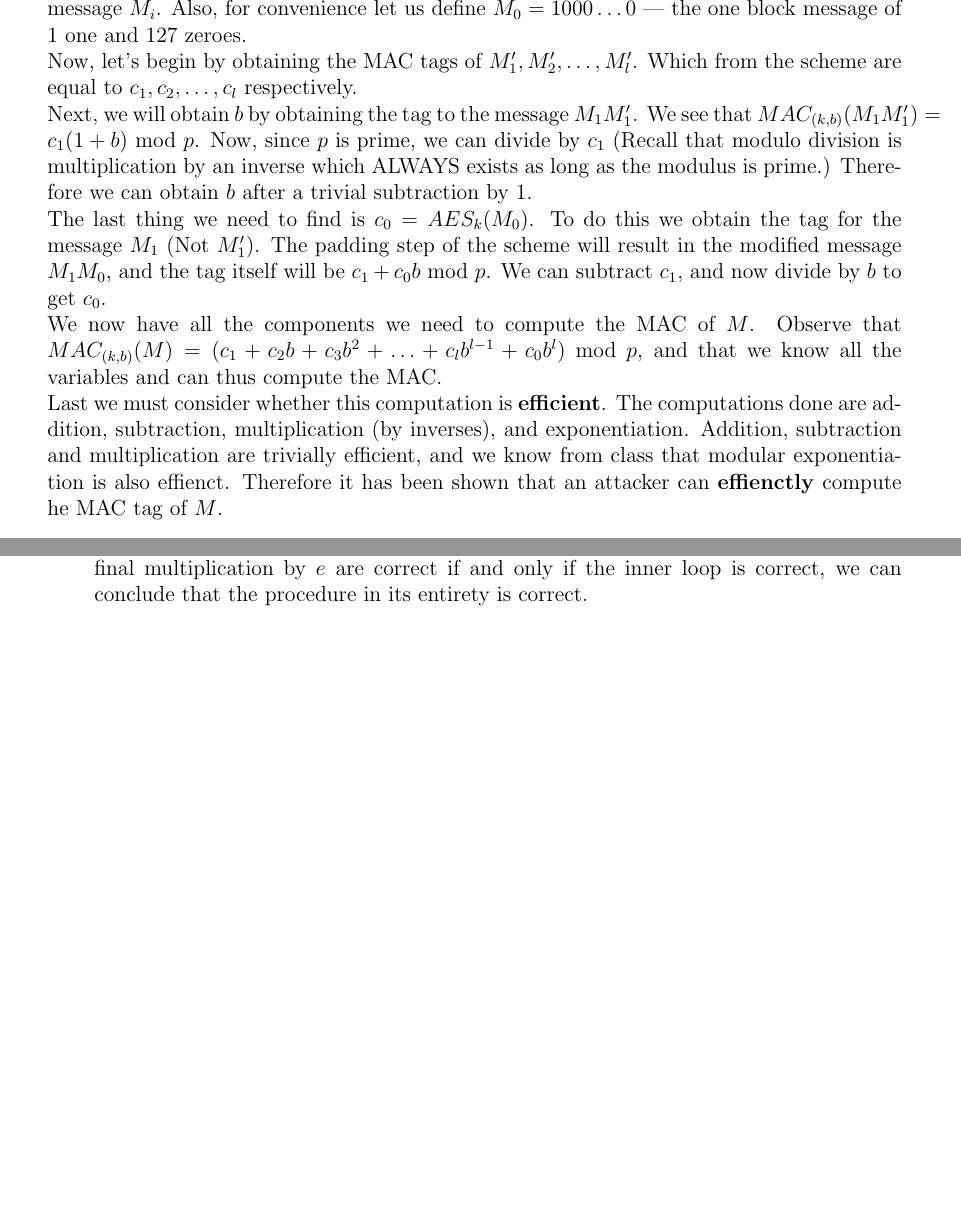
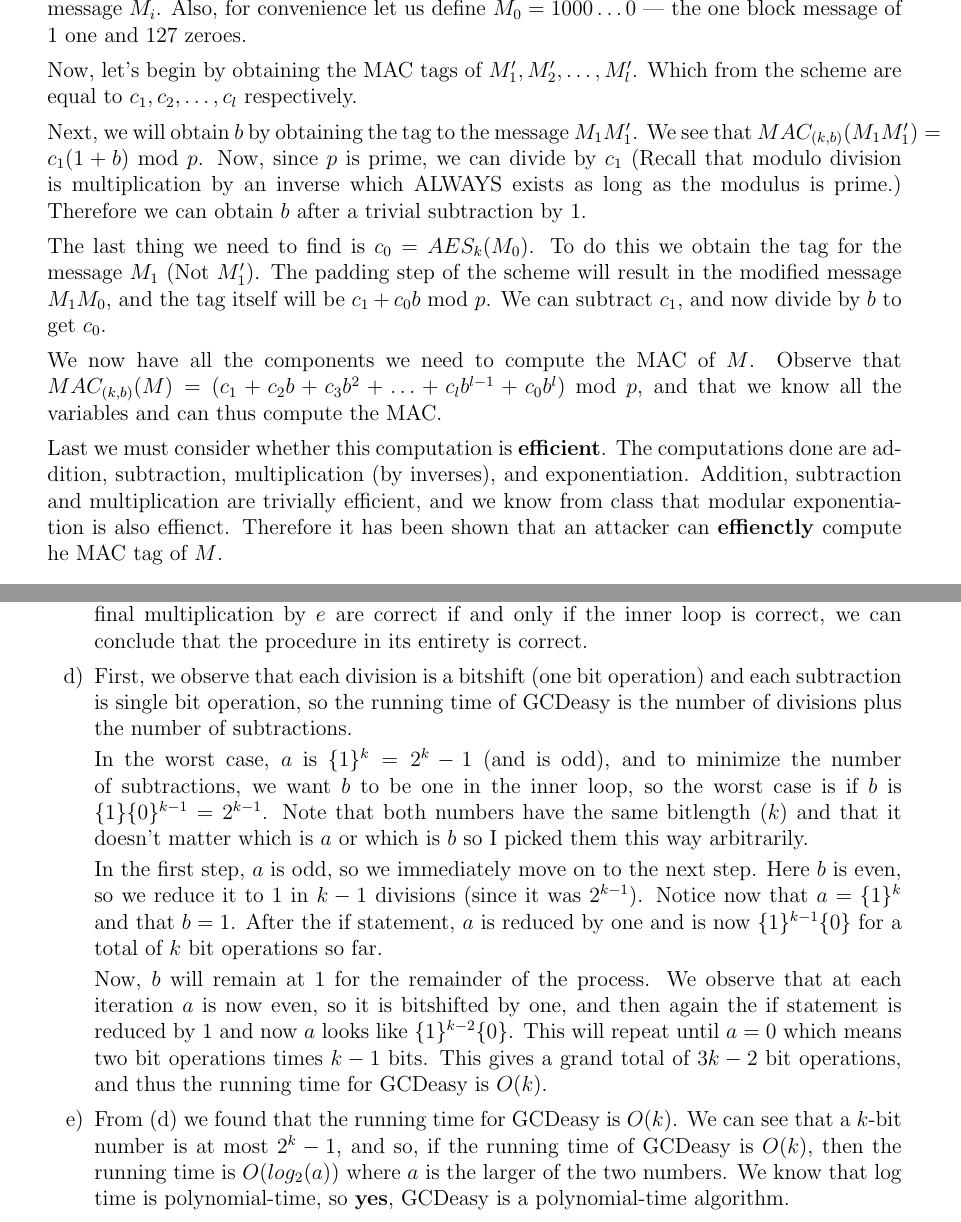
Before and after one commit to dmbursty/school, a LaTeX document (3A/co487/A3/co487a3.tex): two parts of pages 2 and 4 of 4 before the commit and two parts of pages 2 and 5 of 5 after it, joined at a grey line, cut so that both start at the same text, the shorter picture padded with empty space. Compiled offline with pdfLaTeX.

Commit message:
CO487 A3 complete

```diff
--- a/3A/co487/A3/co487a3.tex
+++ b/3A/co487/A3/co487a3.tex
@@ -70,21 +71,26 @@ First, let us define $M_i' = M_i$ with the last block of zeros, and the
 last one removed.  That way by using the message $M_i'$, the first step of the
 encryption will result in a one block modified message $M_i$.  Also, for
 convenience let us define $M_0 = 1000\dots 0$ --- the one block message of 1 one
-and 127 zeroes.\\
+and 127 zeroes.
+
 Now, let's begin by obtaining the MAC tags of $M_1', M_2', \dots, M_l'$.  Which
-from the scheme are equal to $c_1, c_2, \dots, c_l$ respectively.\\
+from the scheme are equal to $c_1, c_2, \dots, c_l$ respectively.
+
 Next, we will obtain $b$ by obtaining the tag to the message $M_1M_1'$.  We see
 that $MAC_{(k,b)}(M_1M_1') = c_1(1 + b)$ mod $p$.  Now, since $p$ is prime, we
 can divide by $c_1$ (Recall that modulo division is multiplication by an inverse
 which ALWAYS exists as long as the modulus is prime.)  Therefore we can obtain
-$b$ after a trivial subtraction by 1.\\
+$b$ after a trivial subtraction by 1.
+
 The last thing we need to find is $c_0 = AES_k(M_0)$.  To do this we obtain the
 tag for the message $M_1$ (Not $M_1'$).  The padding step of the scheme will
 result in the modified message $M_1M_0$, and the tag itself will be $c_1 + c_0b$
-mod $p$.  We can subtract $c_1$, and now divide by $b$ to get $c_0$.\\
+mod $p$.  We can subtract $c_1$, and now divide by $b$ to get $c_0$.
+
 We now have all the components we need to compute the MAC of $M$.  Observe that
 $MAC_{(k,b)}(M) = (c_1 + c_2b + c_3b^2 + \dots + c_lb^{l-1} + c_0b^l)$ mod $p$,
-and that we know all the variables and can thus compute the MAC.\\
+and that we know all the variables and can thus compute the MAC.
+
 Last we must consider whether this computation is \textbf{efficient}.  The
 computations done are addition, subtraction, multiplication (by inverses), and
 exponentiation.  Addition, subtraction and multiplication are trivially
@@ -198,6 +215,37 @@ a = 0$, we can conclude that $gcd(\hat a, \hat b) = \hat b$.\\
 Now that we have shown that inner loop is correct, and that the initial loop,
 and the final multiplication by $e$ are correct if and only if the inner loop is
 correct, we can conclude that the procedure in its entirety is correct.
+
+% 4. d)
+\item First, we observe that each division is a bitshift (one bit operation) and
+each subtraction is single bit operation, so the running time of GCDeasy is the
+number of divisions plus the number of subtractions.
+
+In the worst case, $a$ is $\{1\}^k = 2^{k}-1$ (and is odd), and to minimize the
+number of subtractions, we want $b$ to be one in the inner loop, so the worst
+case is if $b$ is $\{1\}\{0\}^{k-1} = 2^{k-1}$.  Note that both numbers have the
+same bitlength ($k$) and that it doesn't matter which is $a$ or which is $b$ so
+I picked them this way arbitrarily.
+
+In the first step, $a$ is odd, so we immediately move on to the next step.  Here
+$b$ is even, so we reduce it to 1 in $k-1$ divisions (since it was $2^{k-1}$).
+Notice now that $a = \{1\}^k$ and that $b = 1$.  After the if statement, $a$ is
+reduced by one and is now $\{1\}^{k-1}\{0\}$ for a total of $k$ bit operations
+so far.
+
+Now, $b$ will remain at 1 for the remainder of the process.  We observe that at
+each iteration $a$ is now even, so it is bitshifted by one, and then again the
+if statement is reduced by 1 and now $a$ looks like $\{1\}^{k-2}\{0\}$.  This
+will repeat until $a = 0$ which means two bit operations times $k-1$ bits.  This
+gives a grand total of $3k-2$ bit operations, and thus the running time for
+GCDeasy is $O(k)$.
+
+% 4. e)
+\item From (d) we found that the running time for GCDeasy is $O(k)$.  We can see
+that a $k$-bit number is at most $2^k-1$, and so, if the running time of GCDeasy
+is $O(k)$, then the running time is $O(log_2(a))$ where $a$ is the larger of the
+two numbers.  We know that log time is polynomial-time, so \textbf{yes}, GCDeasy
+is a polynomial-time algorithm.
 
 \end{list}
 
```
Also changed, not shown: 3A/co487/A3/co487a3.pdf, 3A/co487/A3/co487a3.tex (28 more changed lines).
